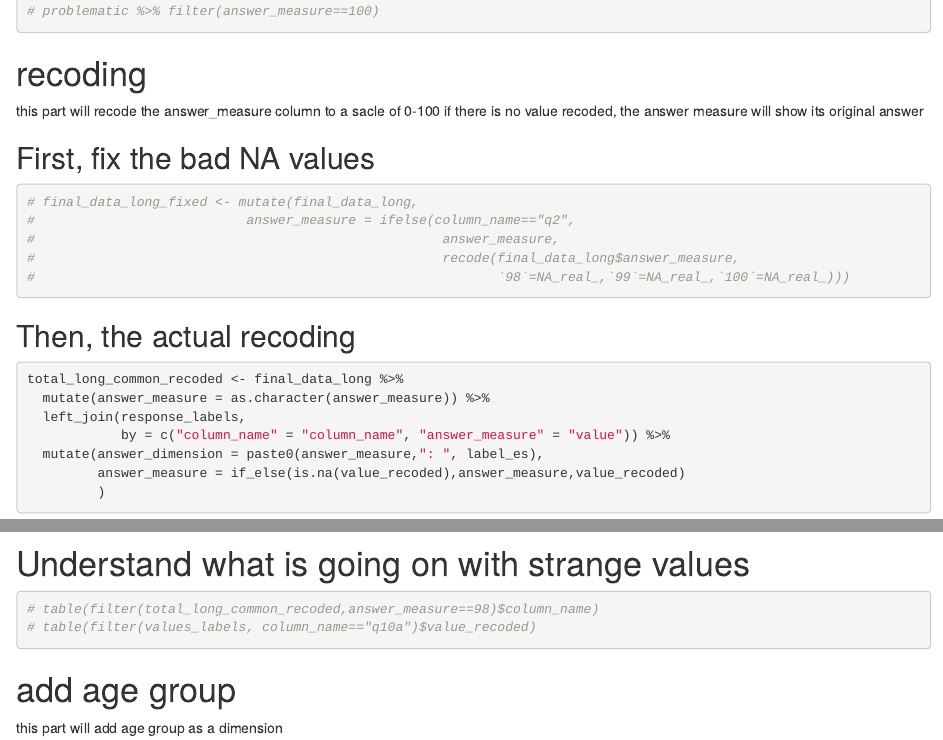
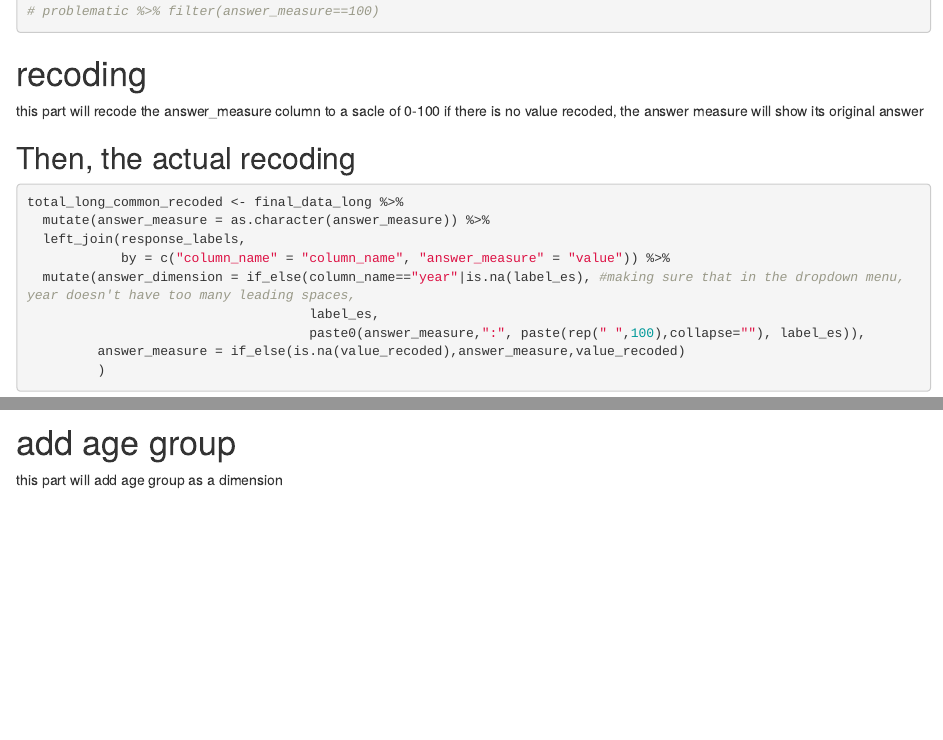
Before and after one commit to vanderbilt-data-science/lapop-dashboard, an R Markdown document (51-lengthening-and-recoding.Rmd): the page in a window 1100 px wide, from 740 px down, and a second part further down, joined at a grey line. Rendered offline with R 4.5, knitr and Pandoc, with nearby package versions; some code elsewhere in the file could not run offline; common packages that the code uses without loading them are loaded.

Commit message:
Tweak to labels for crosstab, cleaned year dimension and ensured NA show up as such (fixes #143, #144)

````diff
--- a/51-lengthening-and-recoding.Rmd
+++ b/51-lengthening-and-recoding.Rmd
@@ -38,15 +38,6 @@ final_data_long <- all.df %>%
 this part will recode the answer_measure column to a sacle of 0-100
 if there is no value recoded, the answer measure will show its original answer
 
-## First, fix the bad NA values
-```{r}
-# final_data_long_fixed <- mutate(final_data_long,
-#                           answer_measure = ifelse(column_name=="q2",
-#                                                    answer_measure,
-#                                                    recode(final_data_long$answer_measure,
-#                                                           `98`=NA_real_,`99`=NA_real_,`100`=NA_real_)))
-```
-
 
 ## Then, the actual recoding
 
@@ -55,18 +46,12 @@ total_long_common_recoded <- final_data_long %>%
   mutate(answer_measure = as.character(answer_measure)) %>%
   left_join(response_labels,
             by = c("column_name" = "column_name", "answer_measure" = "value")) %>%
-  mutate(answer_dimension = paste0(answer_measure,": ", label_es),
+  mutate(answer_dimension = if_else(column_name=="year"|is.na(label_es), #making sure that in the dropdown menu, year doesn't have too many leading spaces,
+                                    label_es,
+                                    paste0(answer_measure,":", paste(rep(" ",100),collapse=""), label_es)),
          answer_measure = if_else(is.na(value_recoded),answer_measure,value_recoded)
          )
 ```
-
-
-# Understand what is going on with strange values
-```{r}
-# table(filter(total_long_common_recoded,answer_measure==98)$column_name)
-# table(filter(values_labels, column_name=="q10a")$value_recoded)
-```
-
 
 # add age group
 
````
Also changed, not shown: 51-lengthening-and-recoding.Rmd (9 more changed lines).
